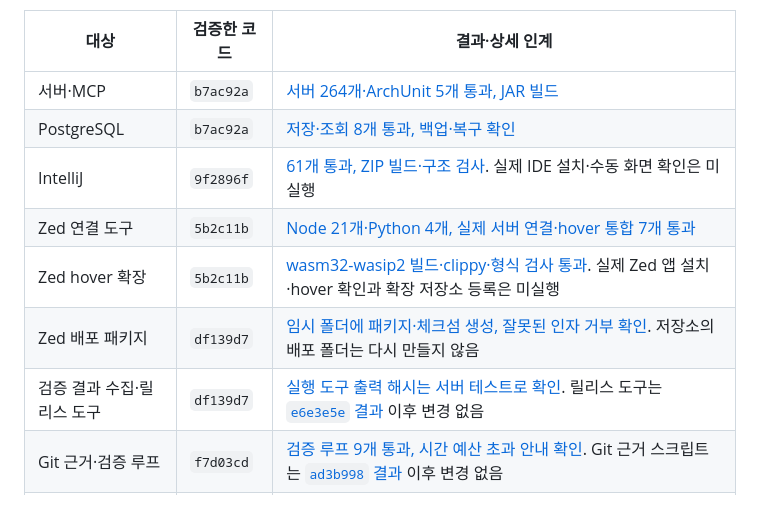
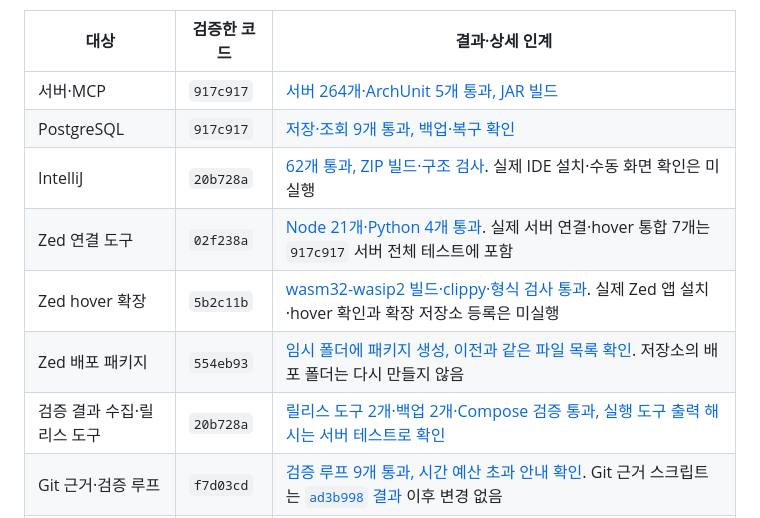
Before and after one commit to ljkhyeong/intent-trace, a Markdown page: HANDOFF.md, the part around one of its changes. Rendered like a GitHub page.

Commit message:
docs: 표준 API 전환과 불필요한 코드 정리 검증 결과 기록
Co-Authored-By: Claude Opus 5.5 <noreply@anthropic.com>

```diff
--- a/HANDOFF.md
+++ b/HANDOFF.md
@@ -17,13 +17,13 @@
 
 | 대상 | 검증한 코드 | 결과·상세 인계 |
 | --- | --- | --- |
-| 서버·MCP | `b7ac92a` | [서버 264개·ArchUnit 5개 통과, JAR 빌드](#2026-10-05-프로젝트-점검과-불필요한-코드-정리) |
-| PostgreSQL | `b7ac92a` | [저장·조회 8개 통과, 백업·복구 확인](#2026-10-05-프로젝트-점검과-불필요한-코드-정리) |
-| IntelliJ | `9f2896f` | [61개 통과, ZIP 빌드·구조 검사](#2026-10-05-프로젝트-점검과-불필요한-코드-정리). 실제 IDE 설치·수동 화면 확인은 미실행 |
-| Zed 연결 도구 | `5b2c11b` | [Node 21개·Python 4개, 실제 서버 연결·hover 통합 7개 통과](#2026-10-05-zed-편집기-hover-구현) |
+| 서버·MCP | `917c917` | [서버 264개·ArchUnit 5개 통과, JAR 빌드](#2026-10-07-표준-api-전환과-불필요한-코드-정리) |
+| PostgreSQL | `917c917` | [저장·조회 9개 통과, 백업·복구 확인](#2026-10-07-표준-api-전환과-불필요한-코드-정리) |
+| IntelliJ | `20b728a` | [62개 통과, ZIP 빌드·구조 검사](#2026-10-07-표준-api-전환과-불필요한-코드-정리). 실제 IDE 설치·수동 화면 확인은 미실행 |
+| Zed 연결 도구 | `02f238a` | [Node 21개·Python 4개 통과](#2026-10-07-표준-api-전환과-불필요한-코드-정리). 실제 서버 연결·hover 통합 7개는 `917c917` 서버 전체 테스트에 포함 |
 | Zed hover 확장 | `5b2c11b` | [wasm32-wasip2 빌드·clippy·형식 검사 통과](#2026-10-05-zed-편집기-hover-구현). 실제 Zed 앱 설치·hover 확인과 확장 저장소 등록은 미실행 |
-| Zed 배포 패키지 | `df139d7` | [임시 폴더에 패키지·체크섬 생성, 잘못된 인자 거부 확인](#2026-10-05-운영-전-호환-코드-제거와-표준-api-정리). 저장소의 배포 폴더는 다시 만들지 않음 |
-| 검증 결과 수집·릴리스 도구 | `df139d7` | [실행 도구 출력 해시는 서버 테스트로 확인](#2026-10-05-운영-전-호환-코드-제거와-표준-api-정리). 릴리스 도구는 [`e6e3e5e` 결과](#2026-09-12-보조-도구의-해시-계산과-환경-상속-단순화) 이후 변경 없음 |
+| Zed 배포 패키지 | `554eb93` | [임시 폴더에 패키지 생성, 이전과 같은 파일 목록 확인](#2026-10-07-표준-api-전환과-불필요한-코드-정리). 저장소의 배포 폴더는 다시 만들지 않음 |
+| 검증 결과 수집·릴리스 도구 | `20b728a` | [릴리스 도구 2개·백업 2개·Compose 검증 통과, 실행 도구 출력 해시는 서버 테스트로 확인](#2026-10-07-표준-api-전환과-불필요한-코드-정리) |
 | Git 근거·검증 루프 | `f7d03cd` | [검증 루프 9개 통과, 시간 예산 초과 안내 확인](#2026-10-05-남은-검토-항목-반영). Git 근거 스크립트는 [`ad3b998` 결과](#2026-10-05-중복-코드-정리) 이후 변경 없음 |
 | Claude Code 설정 | `e70edca` | [검증 루프 8개 통과, 훅 명령·스킬 형식·MCP 헤더 설정 확인](#2026-10-04-claude-code-스킬과-검증-훅-추가). 실제 서버 MCP 연결은 미확인. 새 세션의 스킬 로드·명령 주입은 [2026-10-05](#2026-10-05-중복-코드-정리)에 확인 |
 
```
Also changed, not shown: other parts of HANDOFF.md (+16 -1 lines).
